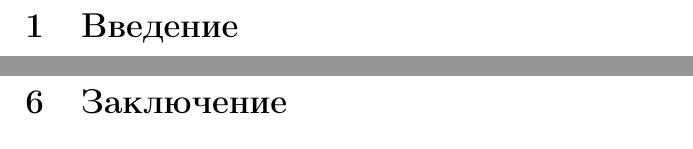
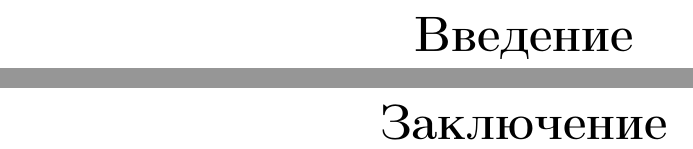
Before and after one commit to nicolay-r/GL-gwbasic, a LaTeX document (man/doc/gwbman.tex): two parts of pages 1 and 16 of 18, joined at a grey line, cut so that both start at the same text. Compiled offline with pdfLaTeX.

Commit message:
Исправлен формат представления разделов 'Введение', и 'Заключение'

```diff
--- a/man/doc/gwbman.tex
+++ b/man/doc/gwbman.tex
@@ -49,7 +49,9 @@
 \DeclareGraphicsExtensions{{.jpg}}
 
 \begin{document}
-	\section{Введение}
+	\part*{\centering Введение}
+	\addcontentsline{toc}{part}{Введение} % добавление раздела в оглавление
+
 	\newpage
 	\section{Обзор используемых технологий}
 		\subsection{Среда разработки GW-Basic}
@@ -314,7 +316,9 @@
 		\end{figure}
 		% Программа со стрельбой по мишени
 	\newpage
-	\section{Заключение}
+
+	\part*{\centering Заключение}
+	\addcontentsline{toc}{part}{Заключение}
 	\newpage
 	\nocite{*}
 	\bibliographystyle{plain}
```
